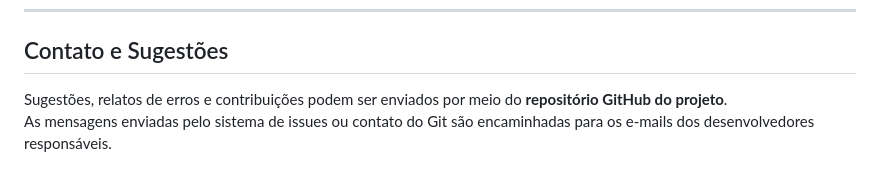
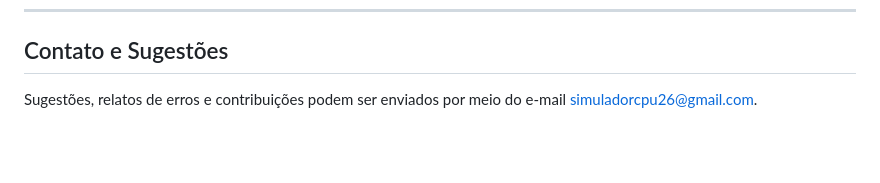
Before and after one commit to SimuladorCPU/Simulador-de-Caminho-de-Dados, a Markdown page: README.md, the part around the change. Drawn GitHub-style; blank space fills up the shorter version.

```diff
--- a/README.md
+++ b/README.md
@@ -259,5 +259,4 @@ N1igualN2 0
 
 ## Contato e Sugestões
 
-Sugestões, relatos de erros e contribuições podem ser enviados por meio do **repositório GitHub do projeto**.
-As mensagens enviadas pelo sistema de issues ou contato do Git são encaminhadas para os e-mails dos desenvolvedores responsáveis.
+Sugestões, relatos de erros e contribuições podem ser enviados por meio do e-mail simuladorcpu26@gmail.com.
```
